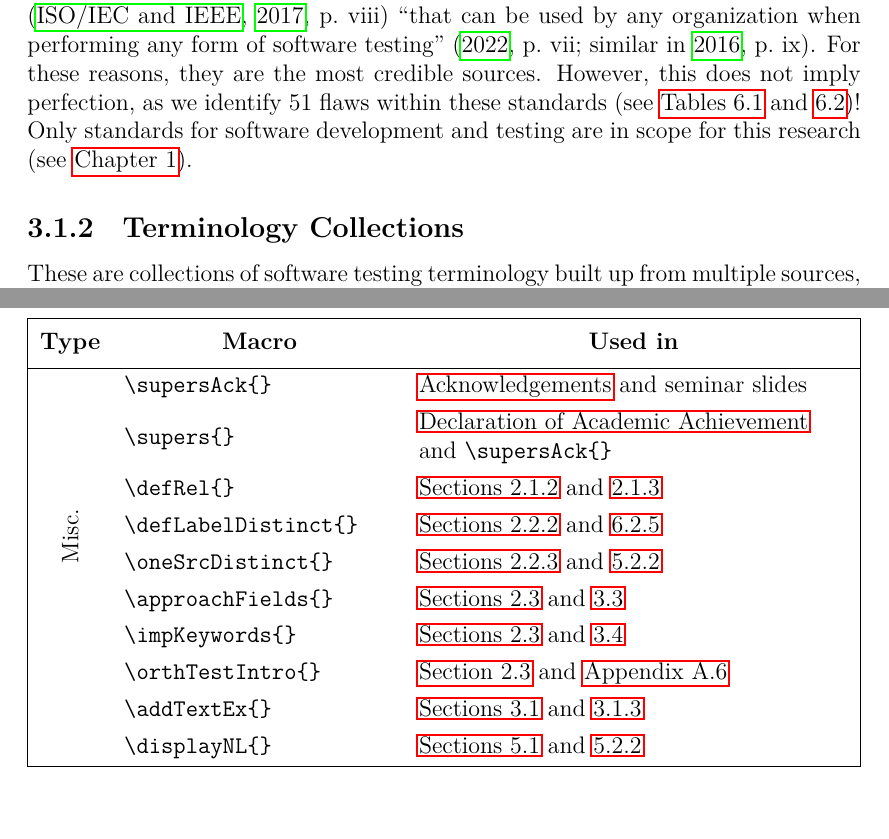
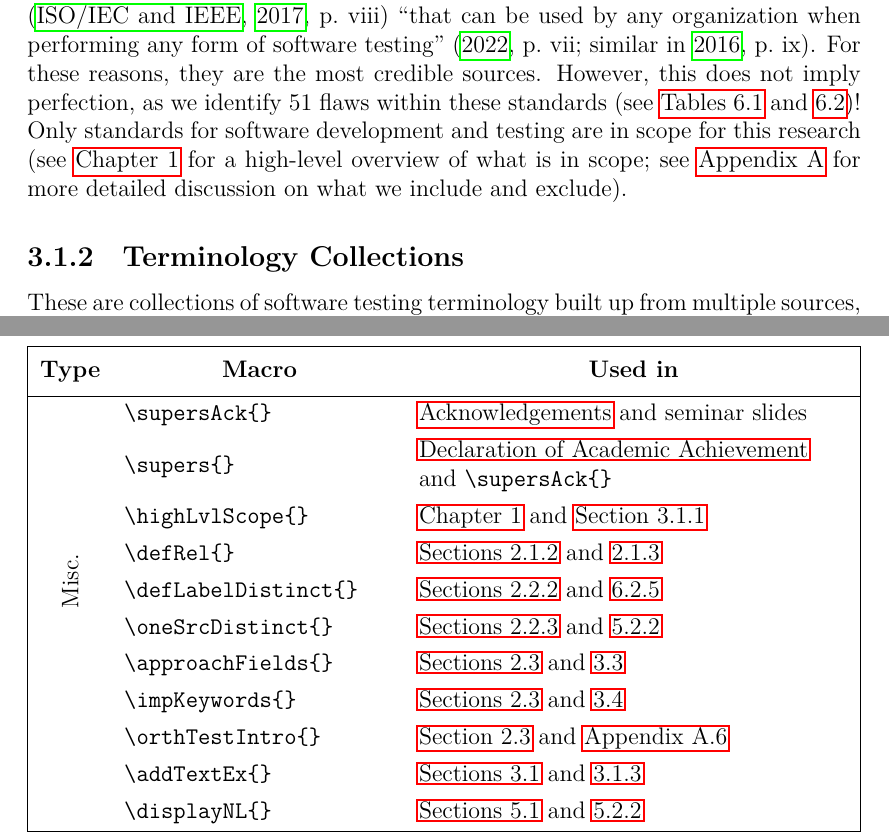
Before and after one commit to samm82/TestingTesting, a LaTeX thesis (thesis.tex, which reads assets/tables/macrosText.tex, chapters/03_methodology.tex, common_macros.tex): two parts of pages 39 and 67 of 158, joined at a grey line, cut so that both start at the same text. The pictures show the PDF file thesis.pdf that the author committed with the source.

Commit message:
Add highLvlScope macro to better explain pointer without duplication; #193

```diff
--- a/assets/tables/macrosText.tex
+++ b/assets/tables/macrosText.tex
@@ -56,4 +56,5 @@
                              & \macro{supers}              & \nameref{decl_aca_ach} and \macro{supersAck}                \\*
+                             & \macro{highLvlScope}        & \Cref{scope-overview,stds}                                  \\*
                              & \macro{defRel}              & \Cref{syn-rels,par-chd-rels}                                \\*
                              & \macro{defLabelDistinct}    & \Cref{label-flaw-def,labels}                                \\*
                              & \macro{oneSrcDistinct}      & \Cref{one-src-flaws,aug-flaw-analysis}                      \\*
--- a/chapters/03_methodology.tex
+++ b/chapters/03_methodology.tex
@@ -84,7 +84,7 @@ are the most credible sources. However, this does not imply perfection, as we
 identify \stdFlawMnfstBrkdwn{13} % is (should be!) equal to \stdFlawDmnBrkdwn{15}
 flaws within these standards (see \Cref{tab:flawMnfsts,tab:flawDmns})!
 Only standards for software development and testing are in scope for
-this research (see \Cref{scope-overview}).
+this research (see \Cref{scope-overview} for \highLvlScope).
 % For example, ``the purpose of the
 % ISO/IEC/IEEE 29119 series is to define an internationally agreed set of
 % standards for software testing that can be used by any organization when
--- a/common_macros.tex
+++ b/common_macros.tex
@@ -76,6 +76,10 @@
 
 \def\oneSrcDistinct{we make a distinction between ``self-contained'' flaws and
     ``internal'' flaws\thesisissueref{137,138}.}
+
+\def\highLvlScope{a high-level overview of what is in scope\ifnotpaper; see
+    \Cref{app-scope} for more detailed discussion on what we include and
+    exclude\fi}
 
 \newcommand\defRel[3]{We can formally define the #1 relation $#2$ on the set
     $T$ of terms used by the literature to describe test approaches based on #3.}
```
Also changed, not shown: chapters/01_intro.tex (+1 -2 lines), paper.pdf, thesis.pdf, assets/tables/macrosText.tex (2 more changed lines).
